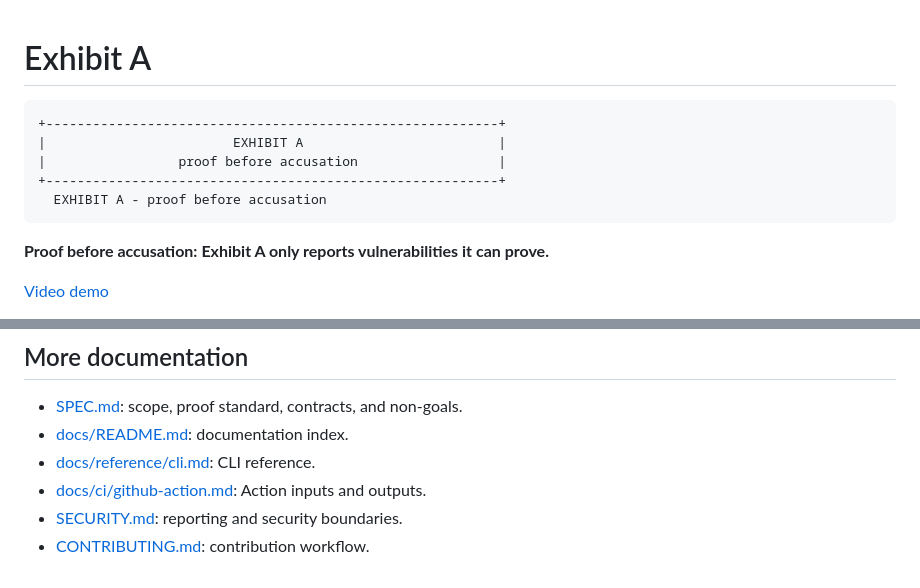
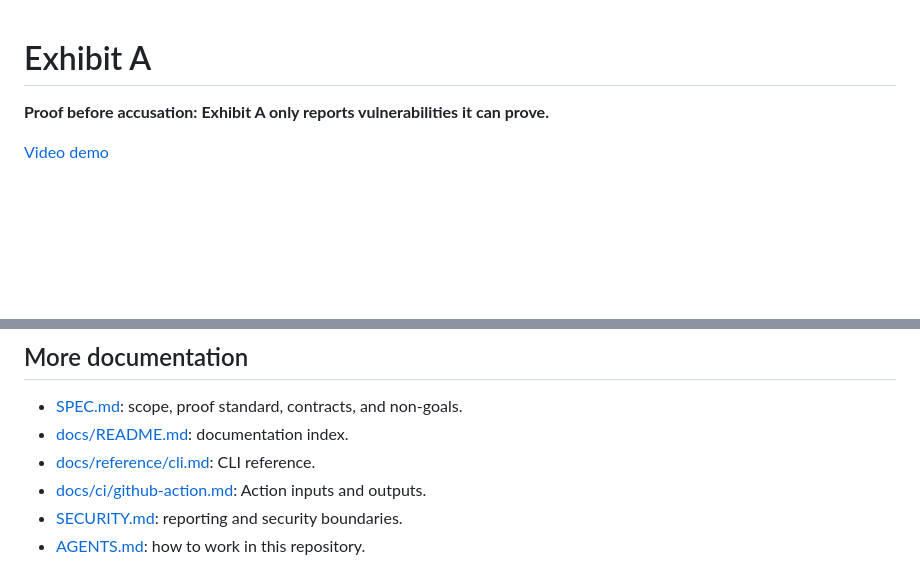
Before and after one commit to Diego-do-na/Exhibit-A, a Markdown page: README.md, 2 parts joined by grey strips. Drawn GitHub-style; blank space fills up the shorter version.

````diff
--- a/README.md
+++ b/README.md
@@ -1,12 +1,4 @@
 # Exhibit A
-
-```text
-+----------------------------------------------------------+
-|                        EXHIBIT A                         |
-|                 proof before accusation                  |
-+----------------------------------------------------------+
-  EXHIBIT A - proof before accusation
-```
 
 **Proof before accusation: Exhibit A only reports vulnerabilities it can prove.**
 
@@ -176,4 +168,4 @@ history, design decisions, and implementation timeline are documented in
 - [docs/reference/cli.md](docs/reference/cli.md): CLI reference.
 - [docs/ci/github-action.md](docs/ci/github-action.md): Action inputs and outputs.
 - [SECURITY.md](SECURITY.md): reporting and security boundaries.
-- [CONTRIBUTING.md](CONTRIBUTING.md): contribution workflow.
+- [AGENTS.md](AGENTS.md): how to work in this repository.
````
Also changed, not shown: CONTRIBUTING.md (deleted, +0 -14 lines).
